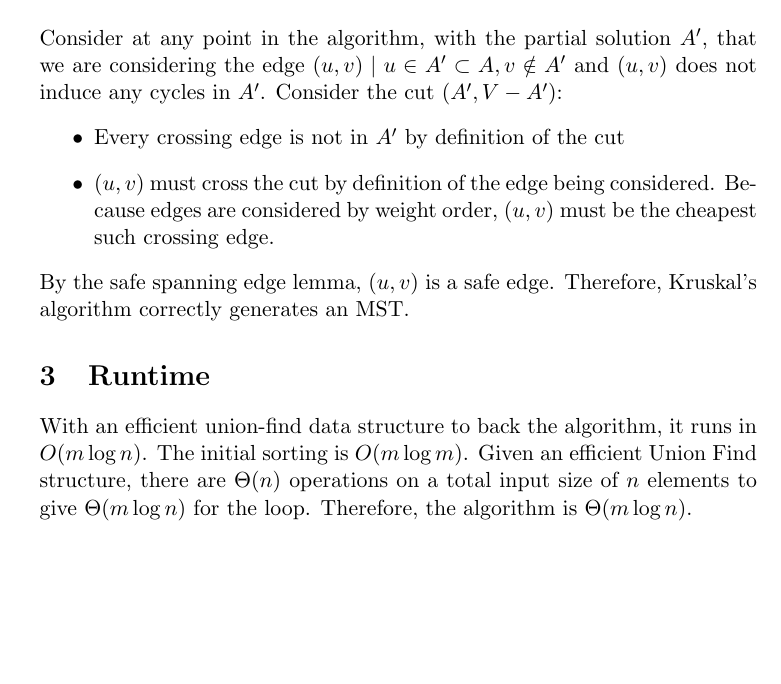
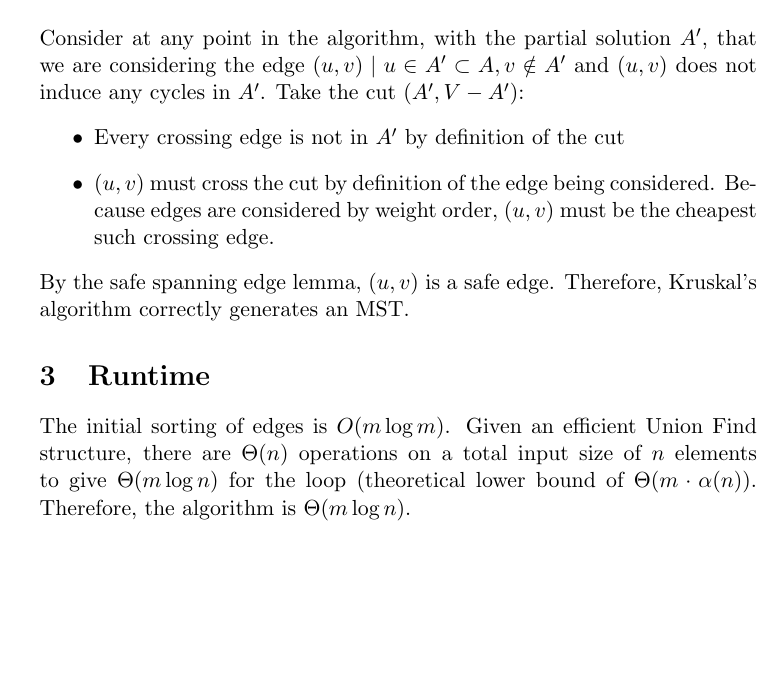
Before and after one commit to xjtian/class_notes, a LaTeX document (algorithms/kruskal.tex): part of the page, cut so that both start at the same text, the shorter picture padded with empty space. Compiled offline with pdfLaTeX.

Commit message:
Minor tweaks to Kruskal's algorithm notes (spelling, wording, etc)

```diff
--- a/algorithms/kruskal.tex
+++ b/algorithms/kruskal.tex
@@ -52,7 +52,7 @@ boxpos=t
 	\end{lstlisting}
 
 \section{Proof}
-	Consider at any point in the algorithm, with the partial solution $A'$, that we are considering the edge $(u, v) \mid u \in A' \subset A, v \notin A'$ and $(u, v)$ does not induce any cycles in $A'$. Consider the cut $(A', V - A')$:
+	Consider at any point in the algorithm, with the partial solution $A'$, that we are considering the edge $(u, v) \mid u \in A' \subset A, v \notin A'$ and $(u, v)$ does not induce any cycles in $A'$. Take the cut $(A', V - A')$:
 	\begin{itemize}
 		\item Every crossing edge is not in $A'$ by definition of the cut
 		\item $(u, v)$ must cross the cut by definition of the edge being considered. Because edges are considered by weight order, $(u, v)$ must be the cheapest such crossing edge.
@@ -60,7 +60,7 @@ boxpos=t
 	By the safe spanning edge lemma, $(u, v)$ is a safe edge. Therefore, Kruskal's algorithm correctly generates an MST.
 
 \section{Runtime}
-	With an efficient union-find data structure to back the algorithm, it runs in $O(m\log n)$. The initial sorting is $O(m \log m)$. Given an efficient Union Find structure, there are $\Theta(n)$ operations on a total input size of $n$ elements to give $\Theta(m \log n)$ for the loop. Therefore, the algorithm is $\Theta(m \log n)$.
+	The initial sorting of edges is $O(m \log m)$. Given an efficient Union Find structure, there are $\Theta(n)$ operations on a total input size of $n$ elements to give $\Theta(m \log n)$ for the loop (theoretical lower bound of $\Theta(m \cdot \alpha(n))$. Therefore, the algorithm is $\Theta(m \log n)$.
 
 %	\begin{center}
 %	\begin{tikzpicture}
```
